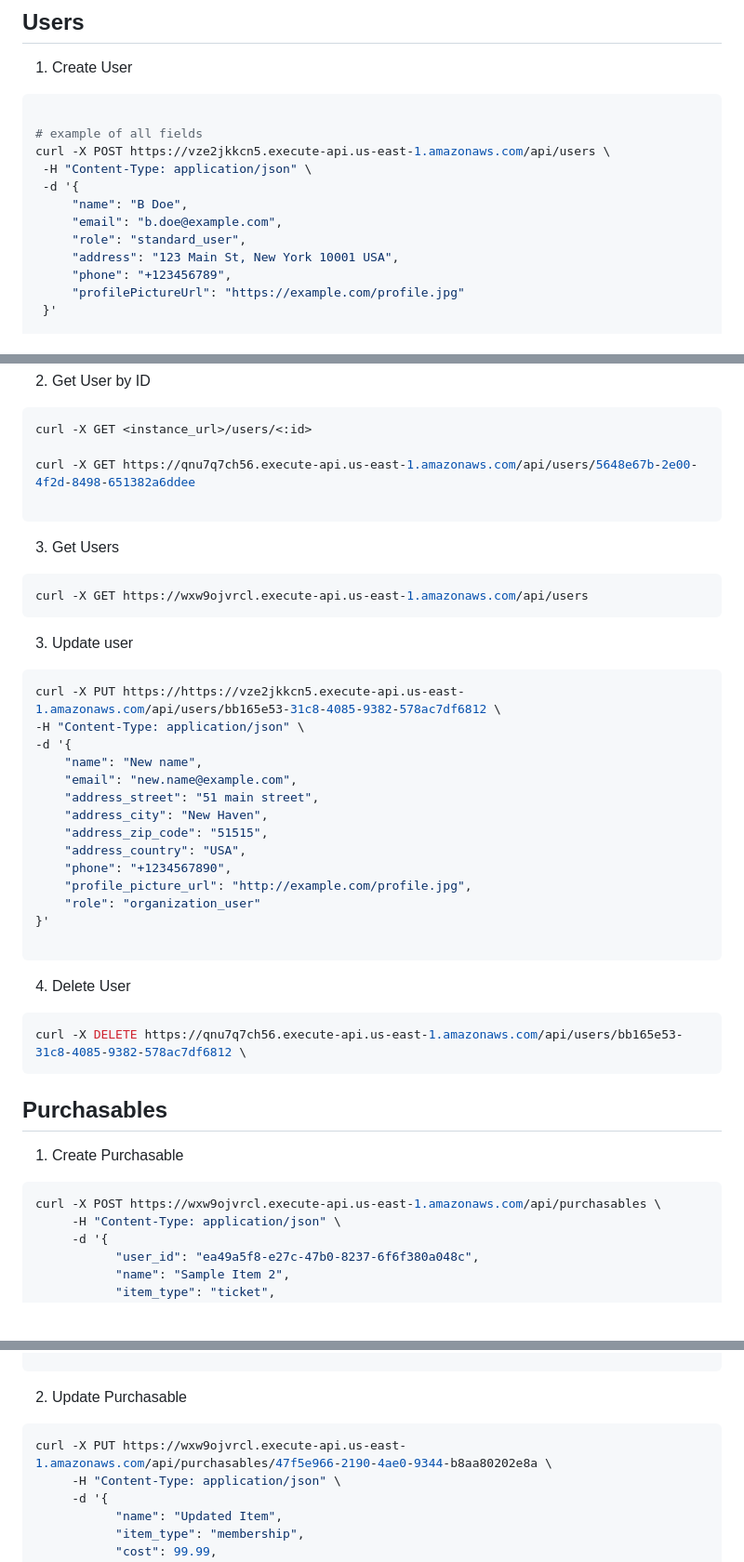
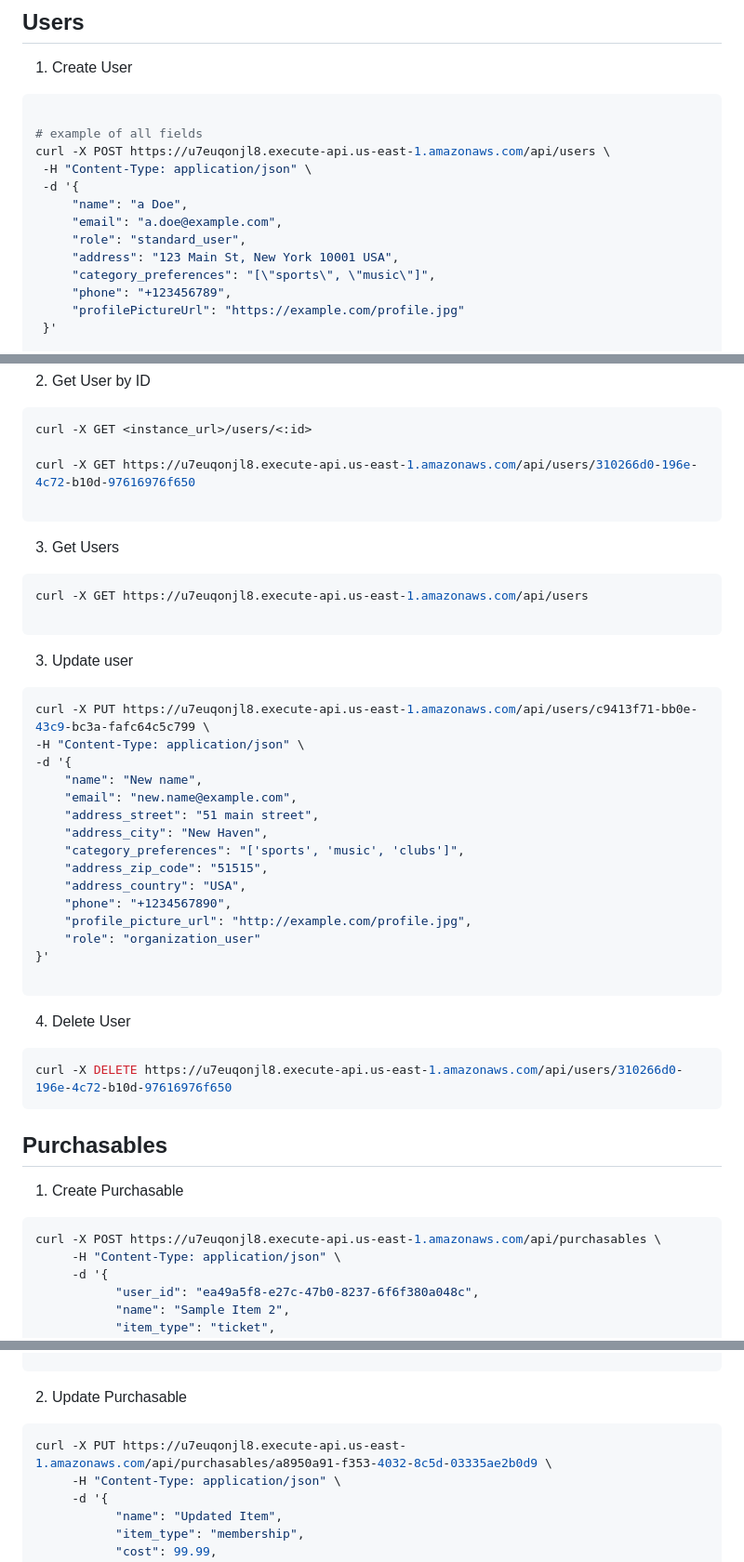
Before and after one commit to meetnearme/api, a Markdown page: API_ENDPOINTS.md, 3 parts joined by grey strips. Shown: that part at 93% size. Rendered like a GitHub page; blank space fills up the shorter version.

````diff
--- a/API_ENDPOINTS.md
+++ b/API_ENDPOINTS.md
@@ -5,13 +5,14 @@
 ```bash
 
 # example of all fields
-curl -X POST https://vze2jkkcn5.execute-api.us-east-1.amazonaws.com/api/users \
+curl -X POST https://u7euqonjl8.execute-api.us-east-1.amazonaws.com/api/users \
  -H "Content-Type: application/json" \
  -d '{
-     "name": "B Doe",
-     "email": "b.doe@example.com",
+     "name": "a Doe",
+     "email": "a.doe@example.com",
      "role": "standard_user",
      "address": "123 Main St, New York 10001 USA",
+     "category_preferences": "[\"sports\", \"music\"]",
      "phone": "+123456789",
      "profilePictureUrl": "https://example.com/profile.jpg"
  }'
@@ -32,24 +33,26 @@ curl -X POST https://vze2jkkcn5.execute-api.us-east-1.amazonaws.com/api/users \
 ```bash
 curl -X GET <instance_url>/users/<:id>
 
-curl -X GET https://qnu7q7ch56.execute-api.us-east-1.amazonaws.com/api/users/5648e67b-2e00-4f2d-8498-651382a6ddee
+curl -X GET https://u7euqonjl8.execute-api.us-east-1.amazonaws.com/api/users/310266d0-196e-4c72-b10d-97616976f650
 
 ```
 
 3. Get Users
 ```bash
-curl -X GET https://wxw9ojvrcl.execute-api.us-east-1.amazonaws.com/api/users
+curl -X GET https://u7euqonjl8.execute-api.us-east-1.amazonaws.com/api/users
+
 ```
 
 3. Update user
 ```bash
-curl -X PUT https://https://vze2jkkcn5.execute-api.us-east-1.amazonaws.com/api/users/bb165e53-31c8-4085-9382-578ac7df6812 \
+curl -X PUT https://u7euqonjl8.execute-api.us-east-1.amazonaws.com/api/users/c9413f71-bb0e-43c9-bc3a-fafc64c5c799 \
 -H "Content-Type: application/json" \
 -d '{
     "name": "New name",
     "email": "new.name@example.com",
     "address_street": "51 main street",
     "address_city": "New Haven",
+    "category_preferences": "['sports', 'music', 'clubs']",
     "address_zip_code": "51515",
     "address_country": "USA",
     "phone": "+1234567890",
@@ -61,14 +64,14 @@ curl -X PUT https://https://vze2jkkcn5.execute-api.us-east-1.amazonaws.com/api/u
 
 4. Delete User
 ```bash
-curl -X DELETE https://qnu7q7ch56.execute-api.us-east-1.amazonaws.com/api/users/bb165e53-31c8-4085-9382-578ac7df6812 \
+curl -X DELETE https://u7euqonjl8.execute-api.us-east-1.amazonaws.com/api/users/310266d0-196e-4c72-b10d-97616976f650
 ```
 
 ## Purchasables
 
 1. Create Purchasable
 ```bash
-curl -X POST https://wxw9ojvrcl.execute-api.us-east-1.amazonaws.com/api/purchasables \
+curl -X POST https://u7euqonjl8.execute-api.us-east-1.amazonaws.com/api/purchasables \
      -H "Content-Type: application/json" \
      -d '{
            "user_id": "ea49a5f8-e27c-47b0-8237-6f6f380a048c",
@@ -87,7 +90,7 @@ curl -X POST https://wxw9ojvrcl.execute-api.us-east-1.amazonaws.com/api/purchasa
 
 2. Update Purchasable
 ```bash
-curl -X PUT https://wxw9ojvrcl.execute-api.us-east-1.amazonaws.com/api/purchasables/47f5e966-2190-4ae0-9344-b8aa80202e8a \
+curl -X PUT https://u7euqonjl8.execute-api.us-east-1.amazonaws.com/api/purchasables/a8950a91-f353-4032-8c5d-03335ae2b0d9 \
      -H "Content-Type: application/json" \
      -d '{
            "name": "Updated Item",
````
Also changed, not shown: other parts of API_ENDPOINTS.md (+10 -9 lines).
